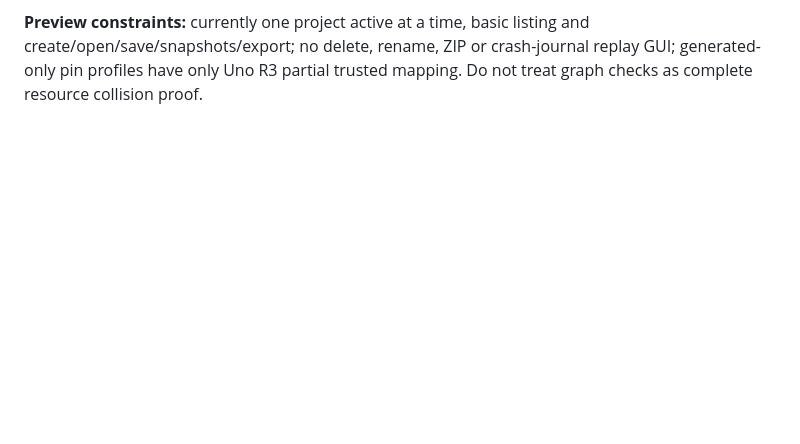
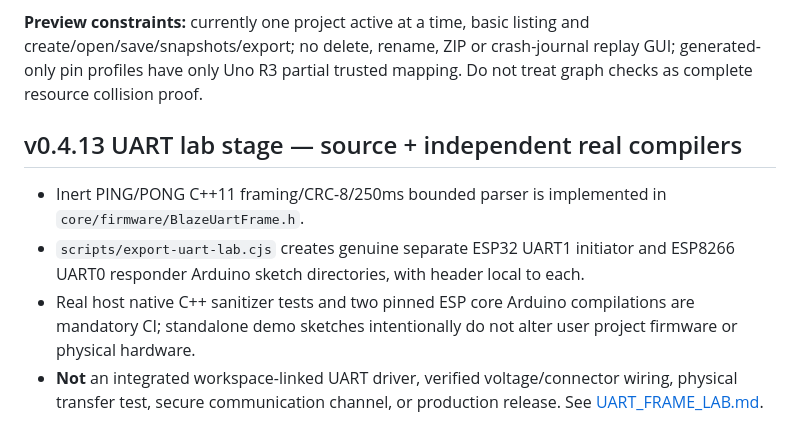
Before and after one commit to BlazeDevStudio/BlazeMCUstudio, a Markdown page: docs/DEVELOPMENT_ROADMAP.md, the part around the change. Drawn GitHub-style; blank space fills up the shorter version.

Commit message:
chore(mcu): align v0.4.13 preview, UART-native CI and roadmap

```diff
--- a/docs/DEVELOPMENT_ROADMAP.md
+++ b/docs/DEVELOPMENT_ROADMAP.md
@@ -16,3 +16,10 @@ A feature is **not implemented** until its acceptance evidence exists. No future
 **Cross-cutting requirements:** project CRUD + templates/recent/workspaces/ZIP/snapshots; offline library platform installation from cached packages; peripherals ADC/DAC/I²C/SPI/UART/I²S/SDMMC; safe shared-resource identification; full Monaco-like code tooling; WYSIWYG state, groups and remote security; original assets/fonts; serial monitor and debugger; asset deduplication; filesystem rollover and power loss; multi-device workspace targets, firmware stability and reliable source maps. These remain explicit backlog items, not silently dropped.
 
 **Preview constraints:** currently one project active at a time, basic listing and create/open/save/snapshots/export; no delete, rename, ZIP or crash-journal replay GUI; generated-only pin profiles have only Uno R3 partial trusted mapping. Do not treat graph checks as complete resource collision proof.
+
+## v0.4.13 UART lab stage — source + independent real compilers
+
+- Inert PING/PONG C++11 framing/CRC-8/250ms bounded parser is implemented in `core/firmware/BlazeUartFrame.h`.
+- `scripts/export-uart-lab.cjs` creates genuine separate ESP32 UART1 initiator and ESP8266 UART0 responder Arduino sketch directories, with header local to each.
+- Real host native C++ sanitizer tests and two pinned ESP core Arduino compilations are mandatory CI; standalone demo sketches intentionally do not alter user project firmware or physical hardware.
+- **Not** an integrated workspace-linked UART driver, verified voltage/connector wiring, physical transfer test, secure communication channel, or production release. See [UART_FRAME_LAB.md](UART_FRAME_LAB.md).
```
